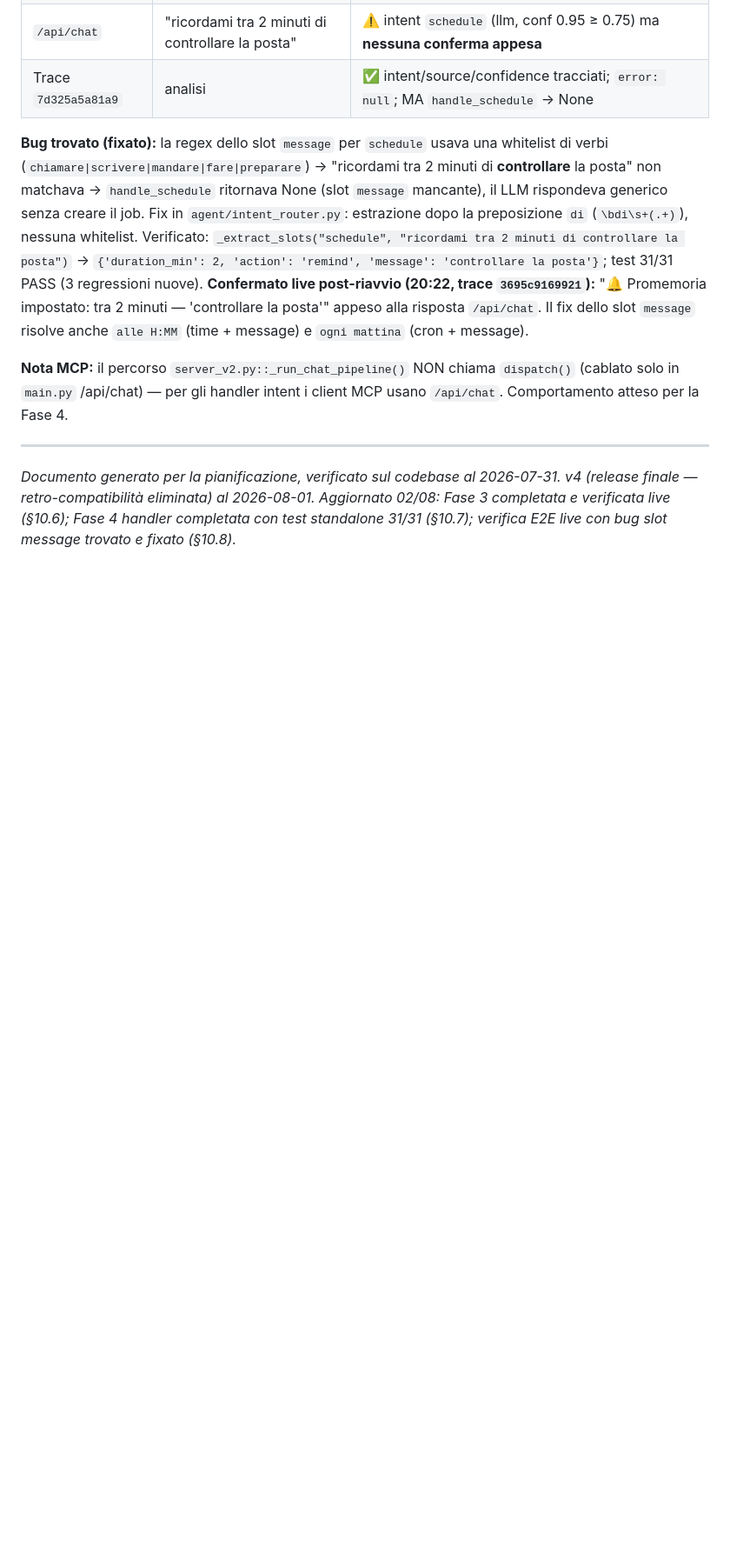
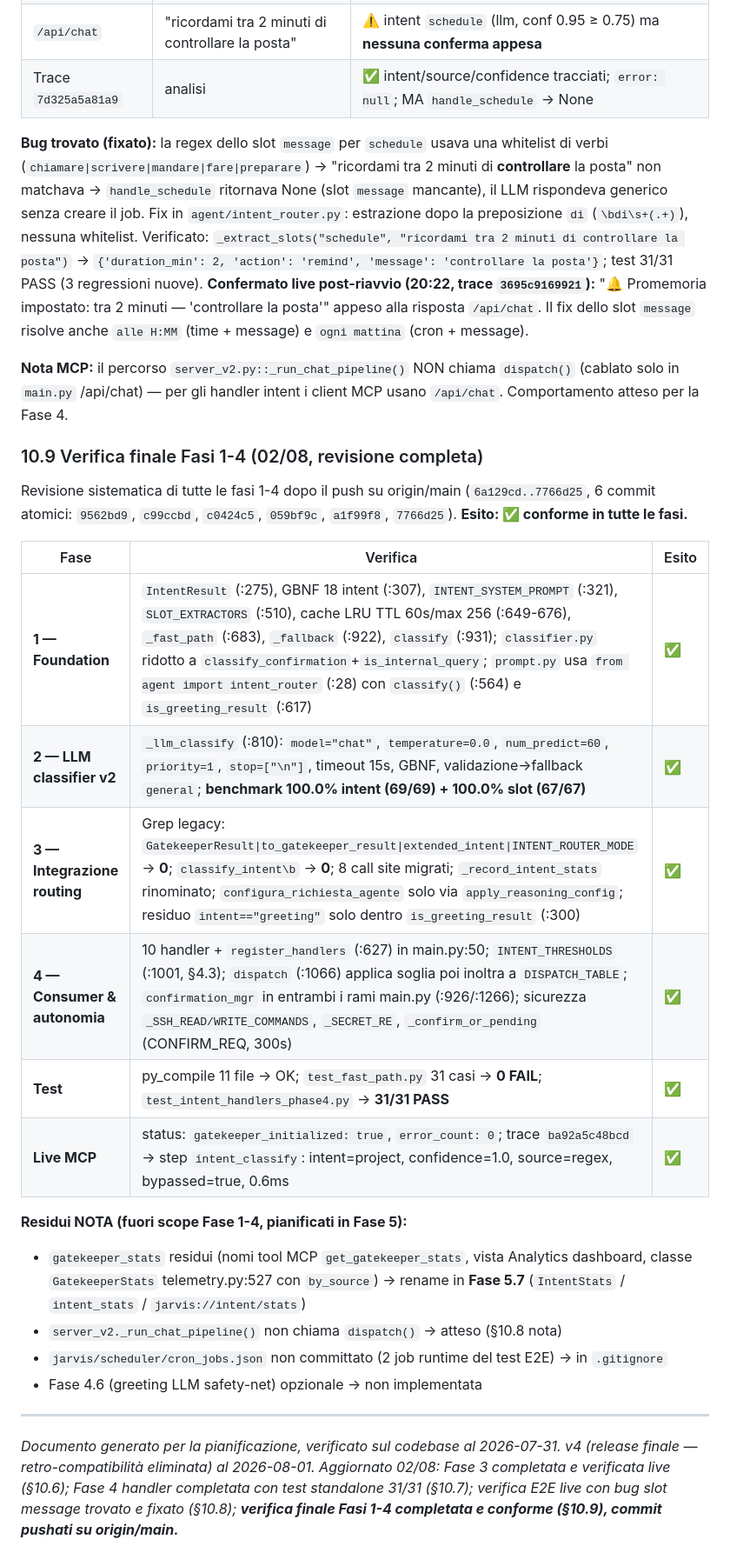
Before and after one commit to AlfioSaitta/NeuroNet, a Markdown page: docs/plans/intent_understanding_llm.md, the part around one of its changes. Shown at 87% size. Drawn GitHub-style; blank space fills up the shorter version.

Commit message:
docs: verifica finale Fasi 1-4 in AGENTS.md e piano (Fase 5 pronta)

```diff
--- a/docs/plans/intent_understanding_llm.md
+++ b/docs/plans/intent_understanding_llm.md
@@ -1071,6 +1071,25 @@ Risultati reali con granian (porta 8000, Qwen3.5-4B, codice Fase 4 attivo):
 
 **Nota MCP:** il percorso `server_v2.py::_run_chat_pipeline()` NON chiama `dispatch()` (cablato solo in `main.py` /api/chat) — per gli handler intent i client MCP usano `/api/chat`. Comportamento atteso per la Fase 4.
 
+### 10.9 Verifica finale Fasi 1-4 (02/08, revisione completa)
+
+Revisione sistematica di tutte le fasi 1-4 dopo il push su origin/main (`6a129cd..7766d25`, 6 commit atomici: `9562bd9`, `c99ccbd`, `c0424c5`, `059bf9c`, `a1f99f8`, `7766d25`). **Esito: ✅ conforme in tutte le fasi.**
+
+| Fase | Verifica | Esito |
+|---|---|---|
+| **1 — Foundation** | `IntentResult` (:275), GBNF 18 intent (:307), `INTENT_SYSTEM_PROMPT` (:321), `SLOT_EXTRACTORS` (:510), cache LRU TTL 60s/max 256 (:649-676), `_fast_path` (:683), `_fallback` (:922), `classify` (:931); `classifier.py` ridotto a `classify_confirmation`+`is_internal_query`; `prompt.py` usa `from agent import intent_router` (:28) con `classify()` (:564) e `is_greeting_result` (:617) | ✅ |
+| **2 — LLM classifier v2** | `_llm_classify` (:810): `model="chat"`, `temperature=0.0`, `num_predict=60`, `priority=1`, `stop=["\n"]`, timeout 15s, GBNF, validazione→fallback `general`; **benchmark 100.0% intent (69/69) + 100.0% slot (67/67)** | ✅ |
+| **3 — Integrazione routing** | Grep legacy: `GatekeeperResult\|to_gatekeeper_result\|extended_intent\|INTENT_ROUTER_MODE` → **0**; `classify_intent\b` → **0**; 8 call site migrati; `_record_intent_stats` rinominato; `configura_richiesta_agente` solo via `apply_reasoning_config`; residuo `intent=="greeting"` solo dentro `is_greeting_result` (:300) | ✅ |
+| **4 — Consumer & autonomia** | 10 handler + `register_handlers` (:627) in main.py:50; `INTENT_THRESHOLDS` (:1001, §4.3); `dispatch` (:1066) applica soglia poi inoltra a `DISPATCH_TABLE`; `confirmation_mgr` in entrambi i rami main.py (:926/:1266); sicurezza `_SSH_READ/WRITE_COMMANDS`, `_SECRET_RE`, `_confirm_or_pending` (CONFIRM_REQ, 300s) | ✅ |
+| **Test** | py_compile 11 file → OK; `test_fast_path.py` 31 casi → **0 FAIL**; `test_intent_handlers_phase4.py` → **31/31 PASS** | ✅ |
+| **Live MCP** | status: `gatekeeper_initialized: true`, `error_count: 0`; trace `ba92a5c48bcd` → step `intent_classify`: intent=project, confidence=1.0, source=regex, bypassed=true, 0.6ms | ✅ |
+
+**Residui NOTA (fuori scope Fase 1-4, pianificati in Fase 5):**
+- `gatekeeper_stats` residui (nomi tool MCP `get_gatekeeper_stats`, vista Analytics dashboard, classe `GatekeeperStats` telemetry.py:527 con `by_source`) → rename in **Fase 5.7** (`IntentStats` / `intent_stats` / `jarvis://intent/stats`)
+- `server_v2._run_chat_pipeline()` non chiama `dispatch()` → atteso (§10.8 nota)
+- `jarvis/scheduler/cron_jobs.json` non committato (2 job runtime del test E2E) → in `.gitignore`
+- Fase 4.6 (greeting LLM safety-net) opzionale → non implementata
+
 ---
 
-*Documento generato per la pianificazione, verificato sul codebase al 2026-07-31. v4 (release finale — retro-compatibilità eliminata) al 2026-08-01. Aggiornato 02/08: Fase 3 completata e verificata live (§10.6); Fase 4 handler completata con test standalone 31/31 (§10.7); verifica E2E live con bug slot message trovato e fixato (§10.8).*
+*Documento generato per la pianificazione, verificato sul codebase al 2026-07-31. v4 (release finale — retro-compatibilità eliminata) al 2026-08-01. Aggiornato 02/08: Fase 3 completata e verificata live (§10.6); Fase 4 handler completata con test standalone 31/31 (§10.7); verifica E2E live con bug slot message trovato e fixato (§10.8); **verifica finale Fasi 1-4 completata e conforme (§10.9), commit pushati su origin/main.***
```
Also changed, not shown: other parts of docs/plans/intent_understanding_llm.md (+2 -2 lines), AGENTS.md (+2 -0 lines).
